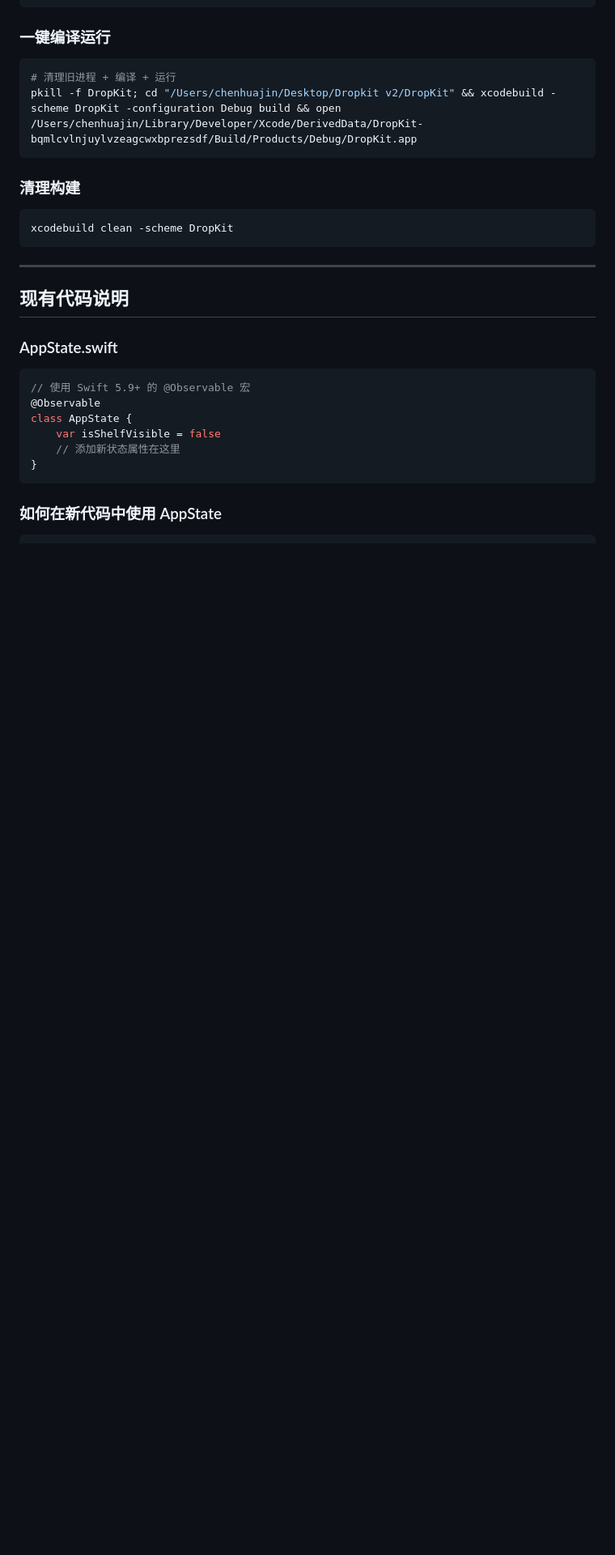
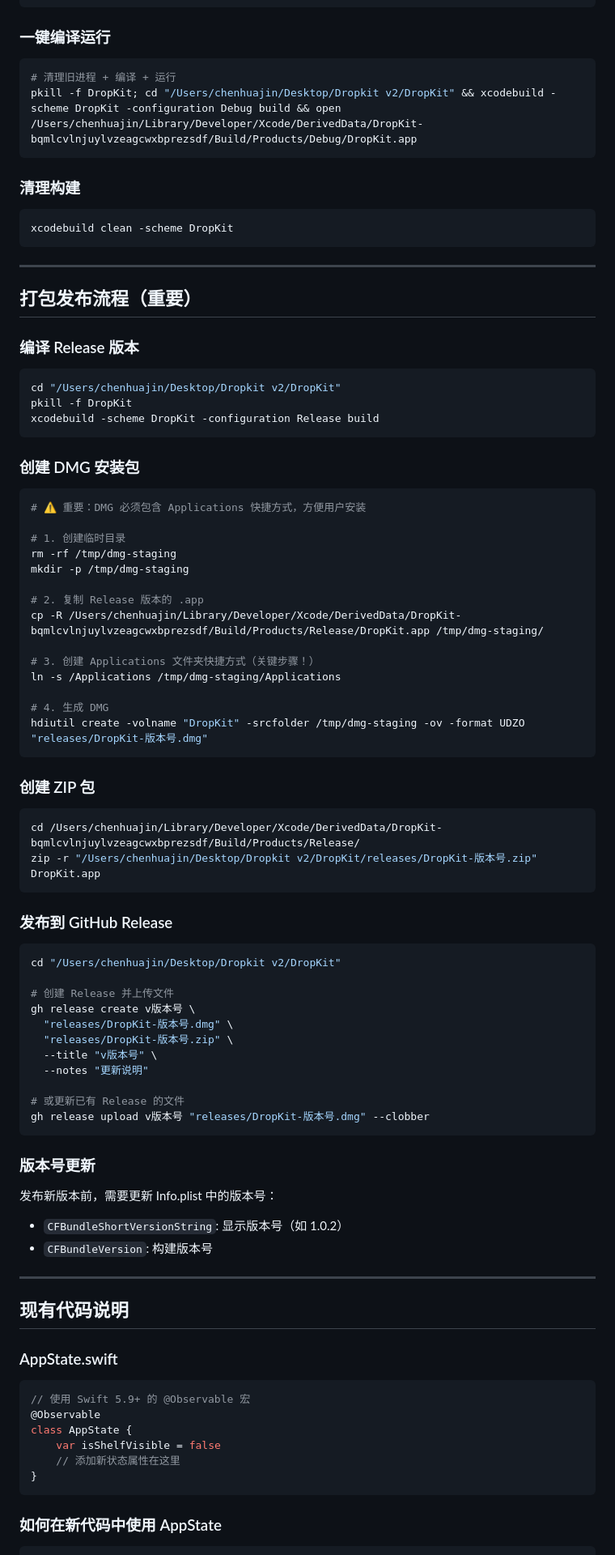
Before and after one commit to chenhuajinchj/DropKit, a Markdown page: CLAUDE.md, the part around the change. Shown at 81% size. Rendered like a GitHub page; blank space fills up the shorter version.

Commit message:
docs: add release packaging workflow to CLAUDE.md
- Add DMG creation steps with Applications symlink
- Add ZIP packaging commands
- Add GitHub Release upload instructions
- Add version number update reminder

Co-Authored-By: Claude Opus 4.5 <noreply@anthropic.com>

````diff
--- a/CLAUDE.md
+++ b/CLAUDE.md
@@ -237,6 +237,61 @@ pkill -f DropKit; cd "/Users/chenhuajin/Desktop/Dropkit v2/DropKit" && xcodebuil
 ```bash
 xcodebuild clean -scheme DropKit
 ```
+
+---
+
+## 打包发布流程（重要）
+
+### 编译 Release 版本
+```bash
+cd "/Users/chenhuajin/Desktop/Dropkit v2/DropKit"
+pkill -f DropKit
+xcodebuild -scheme DropKit -configuration Release build
+```
+
+### 创建 DMG 安装包
+```bash
+# ⚠️ 重要：DMG 必须包含 Applications 快捷方式，方便用户安装
+
+# 1. 创建临时目录
+rm -rf /tmp/dmg-staging
+mkdir -p /tmp/dmg-staging
+
+# 2. 复制 Release 版本的 .app
+cp -R /Users/chenhuajin/Library/Developer/Xcode/DerivedData/DropKit-bqmlcvlnjuylvzeagcwxbprezsdf/Build/Products/Release/DropKit.app /tmp/dmg-staging/
+
+# 3. 创建 Applications 文件夹快捷方式（关键步骤！）
+ln -s /Applications /tmp/dmg-staging/Applications
+
+# 4. 生成 DMG
+hdiutil create -volname "DropKit" -srcfolder /tmp/dmg-staging -ov -format UDZO "releases/DropKit-版本号.dmg"
+```
+
+### 创建 ZIP 包
+```bash
+cd /Users/chenhuajin/Library/Developer/Xcode/DerivedData/DropKit-bqmlcvlnjuylvzeagcwxbprezsdf/Build/Products/Release/
+zip -r "/Users/chenhuajin/Desktop/Dropkit v2/DropKit/releases/DropKit-版本号.zip" DropKit.app
+```
+
+### 发布到 GitHub Release
+```bash
+cd "/Users/chenhuajin/Desktop/Dropkit v2/DropKit"
+
+# 创建 Release 并上传文件
+gh release create v版本号 \
+  "releases/DropKit-版本号.dmg" \
+  "releases/DropKit-版本号.zip" \
+  --title "v版本号" \
+  --notes "更新说明"
+
+# 或更新已有 Release 的文件
+gh release upload v版本号 "releases/DropKit-版本号.dmg" --clobber
+```
+
+### 版本号更新
+发布新版本前，需要更新 Info.plist 中的版本号：
+- `CFBundleShortVersionString`: 显示版本号（如 1.0.2）
+- `CFBundleVersion`: 构建版本号
 
 ---
 
````
